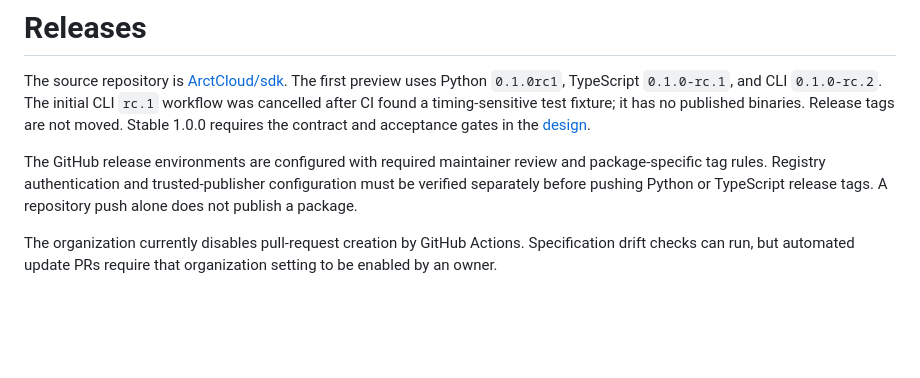
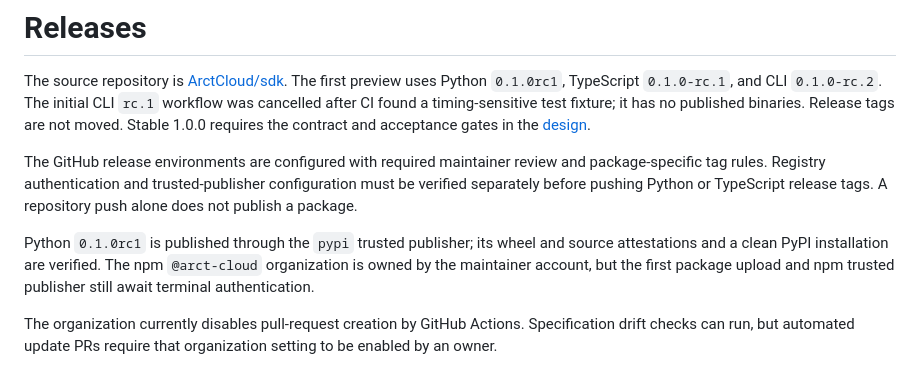
Before and after one commit to ArctCloud/sdk, a Markdown page: docs/releasing.md, the part around the change. Drawn GitHub-style; blank space fills up the shorter version.

```diff
--- a/docs/releasing.md
+++ b/docs/releasing.md
@@ -3,6 +3,8 @@
 The source repository is [ArctCloud/sdk](https://github.com/ArctCloud/sdk). The first preview uses Python `0.1.0rc1`, TypeScript `0.1.0-rc.1`, and CLI `0.1.0-rc.2`. The initial CLI `rc.1` workflow was cancelled after CI found a timing-sensitive test fixture; it has no published binaries. Release tags are not moved. Stable 1.0.0 requires the contract and acceptance gates in the [design](superpowers/specs/2026-10-17-sdk-cli-design.md).
 
 The GitHub release environments are configured with required maintainer review and package-specific tag rules. Registry authentication and trusted-publisher configuration must be verified separately before pushing Python or TypeScript release tags. A repository push alone does not publish a package.
+
+Python `0.1.0rc1` is published through the `pypi` trusted publisher; its wheel and source attestations and a clean PyPI installation are verified. The npm `@arct-cloud` organization is owned by the maintainer account, but the first package upload and npm trusted publisher still await terminal authentication.
 
 The organization currently disables pull-request creation by GitHub Actions. Specification drift checks can run, but automated update PRs require that organization setting to be enabled by an owner.
 
```
Also changed, not shown: README.md (+3 -1 lines).
